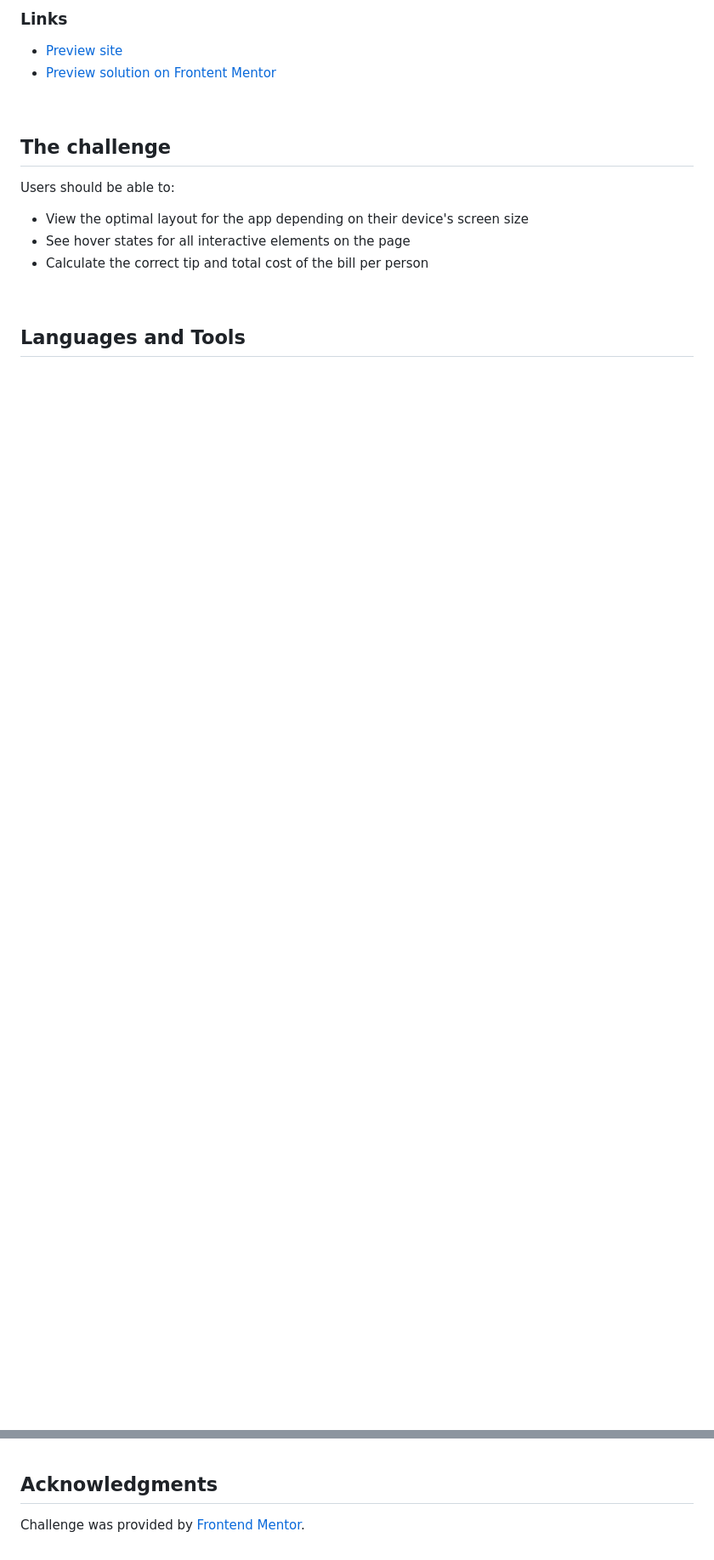
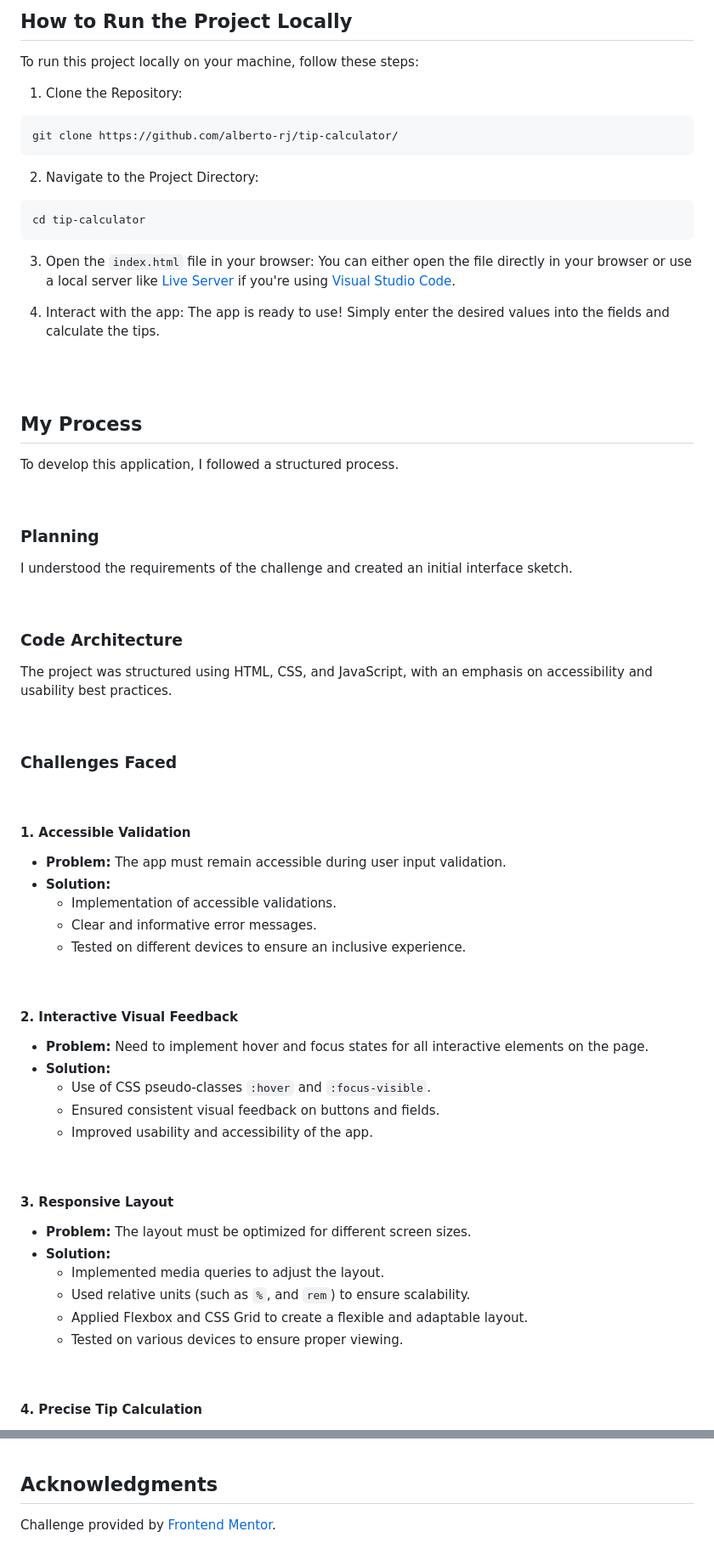
Before and after one commit to alberto-rj/tip-calculator, a Markdown page: README.md, 2 parts joined by grey strips. Shown at 85% size. Drawn GitHub-style; blank space fills up the shorter version.

````diff
--- a/README.md
+++ b/README.md
@@ -58,19 +118,79 @@
 
-### Links
+## How to Run the Project Locally
 
-- [Preview site](https://alberto-rj.github.io/tip-calculator)
-- [Preview solution on Frontent Mentor](https://www.frontendmentor.io/solutions/animated-tip-calcutor-app-using-sass-qxM5pUiJDC)
+To run this project locally on your machine, follow these steps:
 
-<br>
+1. Clone the Repository:
 
-## The challenge
+  ```bash
+  git clone https://github.com/alberto-rj/tip-calculator/
+  ```
 
-Users should be able to:
+2. Navigate to the Project Directory:
 
-- View the optimal layout for the app depending on their device's screen size
-- See hover states for all interactive elements on the page
-- Calculate the correct tip and total cost of the bill per person
+  ```bash
+  cd tip-calculator
+  ```
 
-<br>
+3. Open the `index.html` file in your browser: You can either open the file directly in your browser or use a local server like [Live Server](https://marketplace.visualstudio.com/items?itemName=ritwickdey.LiveServer) if you're using [Visual Studio Code](https://code.visualstudio.com/).
 
-## Languages and Tools
+4. Interact with the app: The app is ready to use! Simply enter the desired values into the fields and calculate the tips.
+
+<br />
+<br />
+
+## My Process
+
+To develop this application, I followed a structured process.
+
+<br />
+
+### Planning
+
+I understood the requirements of the challenge and created an initial interface sketch.
+
+<br />
+
+### Code Architecture
+
+The project was structured using HTML, CSS, and JavaScript, with an emphasis on accessibility and usability best practices.
+
+<br />
+
+### Challenges Faced
+
+<br />
+
+#### 1. Accessible Validation
+
+- **Problem:** The app must remain accessible during user input validation.
+- **Solution:**
+  - Implementation of accessible validations.
+  - Clear and informative error messages.
+  - Tested on different devices to ensure an inclusive experience.
+
+<br />
+
+#### 2. Interactive Visual Feedback
+
+- **Problem:** Need to implement hover and focus states for all interactive elements on the page.
+- **Solution:**
+  - Use of CSS pseudo-classes `:hover` and `:focus-visible`.
+  - Ensured consistent visual feedback on buttons and fields.
+  - Improved usability and accessibility of the app.
+
+<br />
+
+#### 3. Responsive Layout
+
+- **Problem:** The layout must be optimized for different screen sizes.
+- **Solution:**
+  - Implemented media queries to adjust the layout.
+  - Used relative units (such as `%`, and `rem`) to ensure scalability.
+  - Applied Flexbox and CSS Grid to create a flexible and adaptable layout.
+  - Tested on various devices to ensure proper viewing.
+
+<br />
+
+#### 4. Precise Tip Calculation
+
@@ -95,4 +245,4 @@ Users should be able to:
 
 ## Acknowledgments
 
-Challenge was provided by [Frontend Mentor](https://www.frontendmentor.io).
+Challenge provided by [Frontend Mentor](https://www.frontendmentor.io).
````
Also changed, not shown: other parts of README.md (+108 -18 lines).
